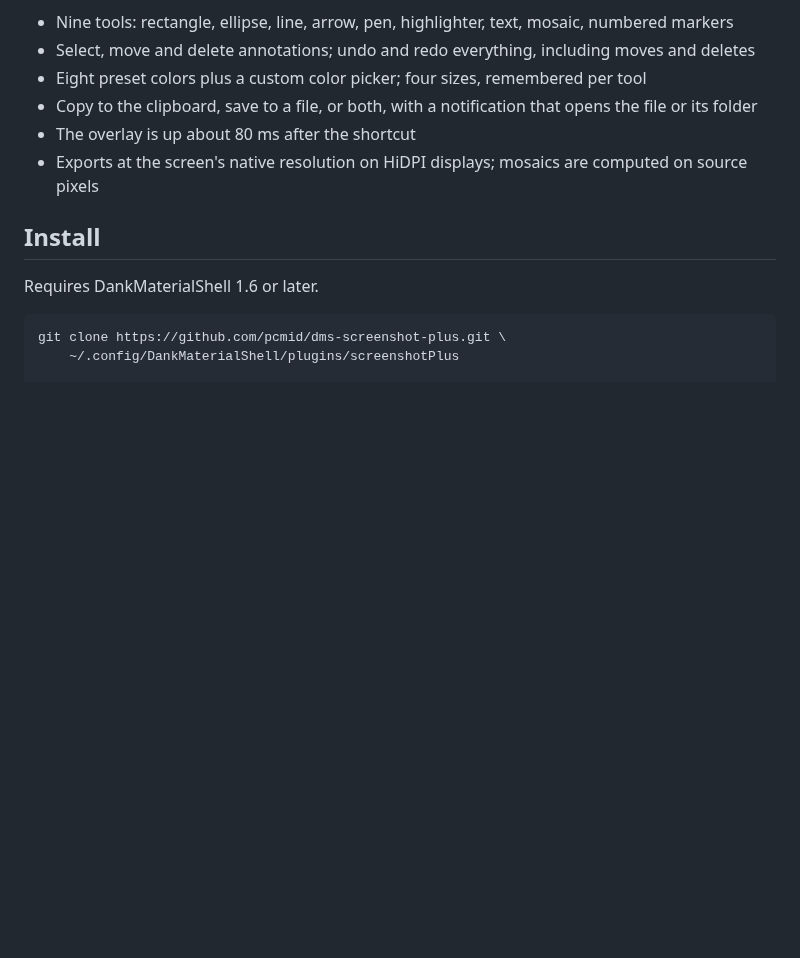
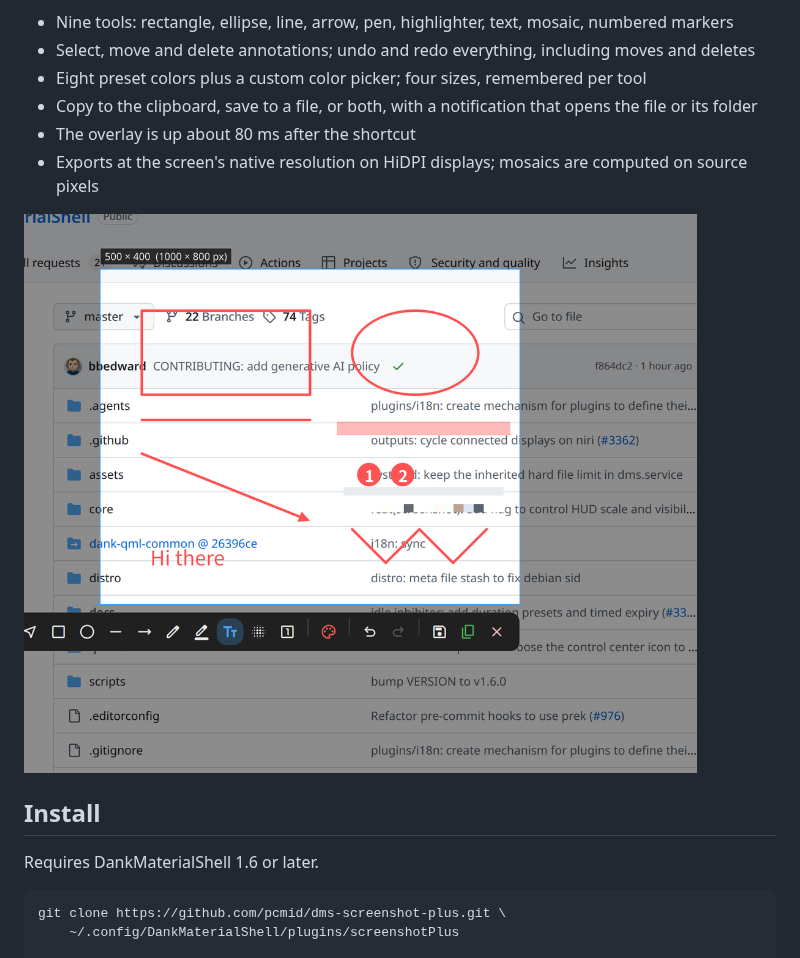
Before and after one commit to pcmid/dms-screenshot-plus, a Markdown page: README.md, the part around the change. GitHub-like rendering; pictures changed too: screenshots/screenshot.png (added); blank space fills up the shorter version.

Commit message:
Add an example screenshot to the README

```diff
--- a/README.md
+++ b/README.md
@@ -10,6 +10,8 @@ Drag out a selection, and the toolbar appears next to it. Draw on the picture ri
 - Copy to the clipboard, save to a file, or both, with a notification that opens the file or its folder
 - The overlay is up about 80 ms after the shortcut
 - Exports at the screen's native resolution on HiDPI displays; mosaics are computed on source pixels
+
+![Annotating while selecting](screenshots/screenshot.png)
 
 ## Install
 
```
